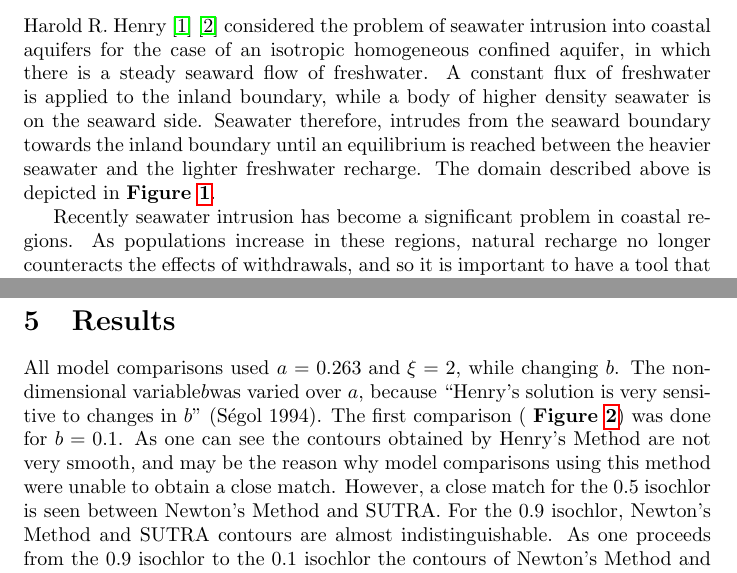
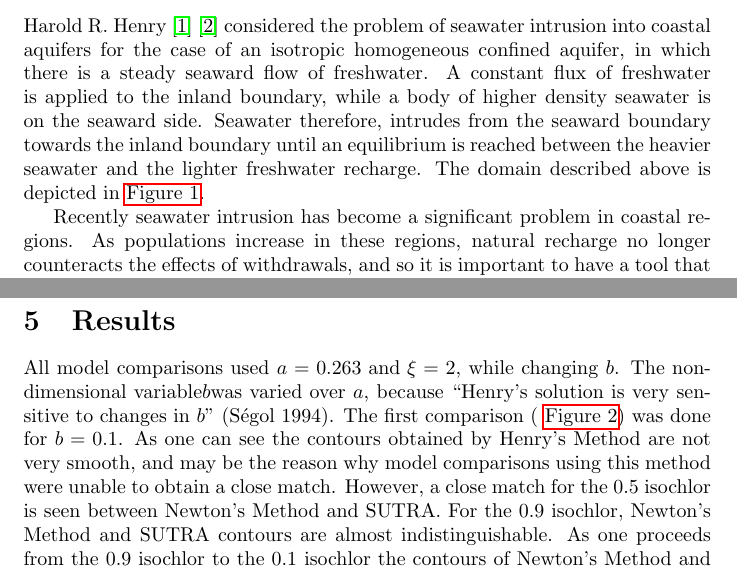
Before and after one commit to erichlf/Henry, a LaTeX paper (Henry.tex, which reads Intro.tex, Results.tex): two parts of pages 1 and 12 of 16, joined at a grey line, cut so that both start at the same text. Compiled offline with pdfLaTeX.

Commit message:
Changed to autoref.

```diff
--- a/Intro.tex
+++ b/Intro.tex
@@ -4,7 +4,7 @@ steady seaward flow of freshwater. A constant flux of freshwater is applied to t
 while a body of higher density seawater is on the seaward side. Seawater therefore, intrudes from
 the seaward boundary towards the inland boundary until an equilibrium is reached between the heavier
 seawater and the lighter freshwater recharge. The domain described above is depicted in
-\textbf{Figure \ref{fig:Domain}}.
+\autoref{fig:Domain}.
 
 \begin{figure}[htp]
     \centering
--- a/Results.tex
+++ b/Results.tex
@@ -1,6 +1,6 @@
 All model comparisons used $a = 0.263 \spbox{and} \xi =2$, while changing $b$. The non-dimensional
 variable$b$was varied over $a$, because ``Henry's solution is very sensitive to changes in $b$''
-(S\'egol 1994). The first comparison ( \textbf{Figure \ref{fig:b10-1}}) was done for $b=0.1$. As one
+(S\'egol 1994). The first comparison ( \autoref{fig:b10-1}) was done for $b=0.1$. As one
 can see the contours obtained by Henry's Method are not very smooth, and may be the reason why model
 comparisons using this method were unable to obtain a close match.  However, a close match for the
 0.5 isochlor is seen between Newton's Method and SUTRA. For the 0.9 isochlor, Newton's Method and
```
Also changed, not shown: Henry.pdf, Results.tex (6 more changed lines).
